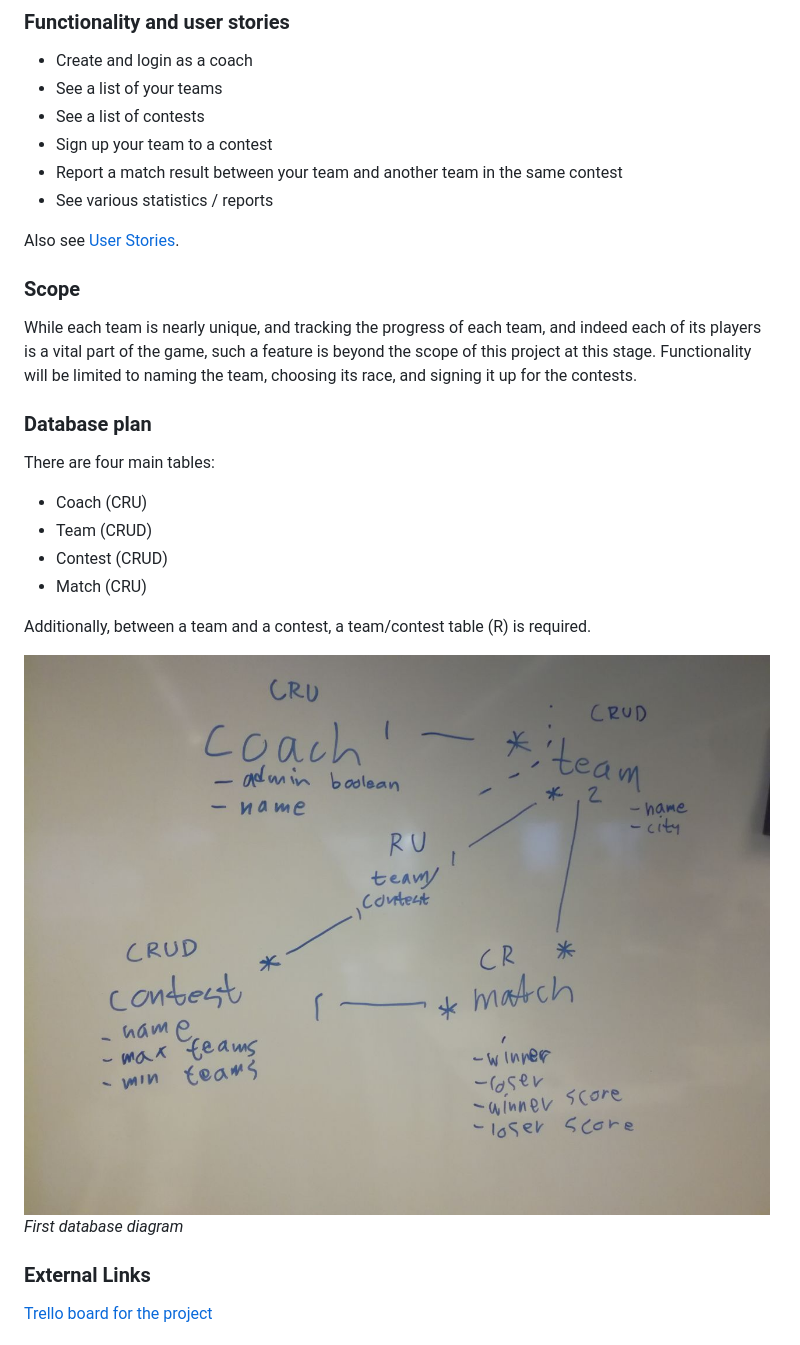
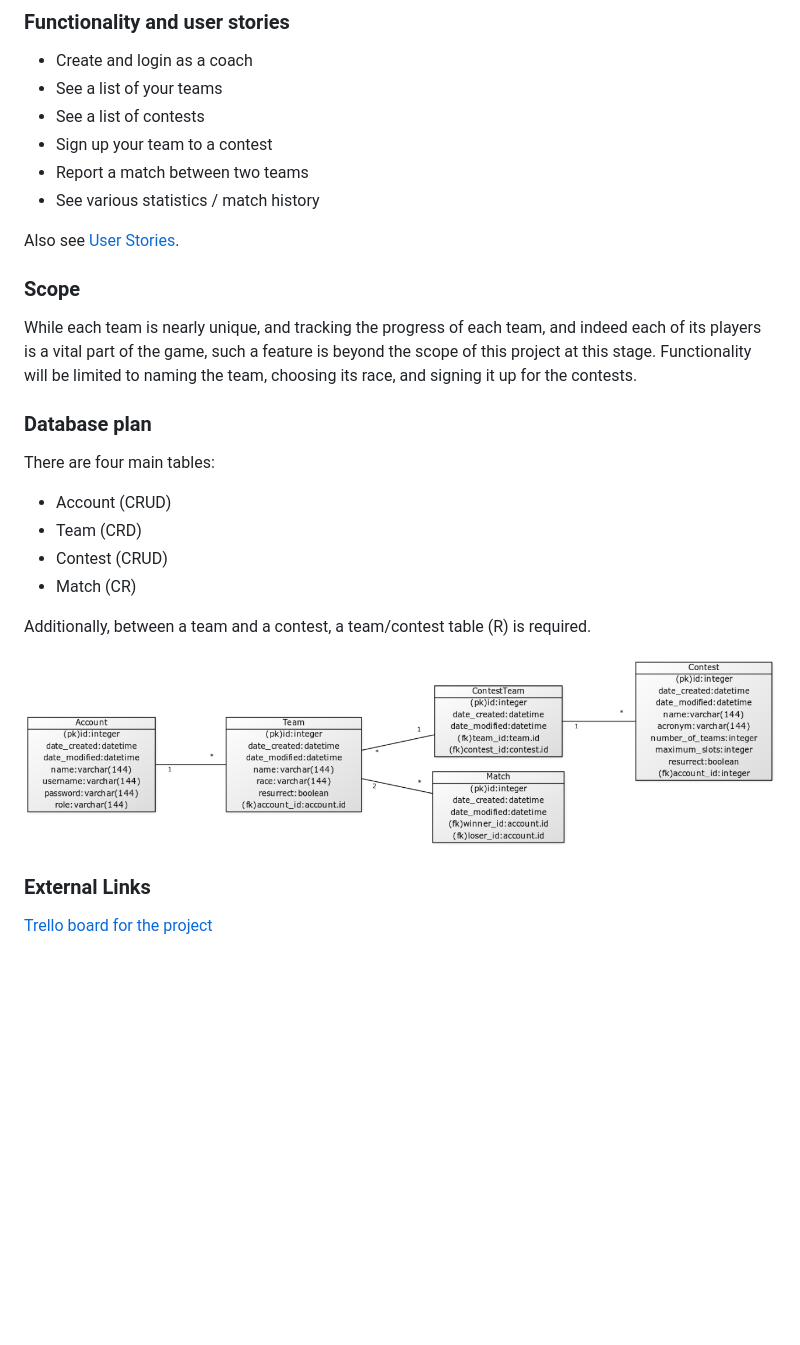
Before and after one commit to Granigan/BBMRS, a Markdown page: README.md, the part around the change printed below. Rendered like a GitHub page; pictures changed too: documentation/images/db_diagram2.png (added); blank space fills up the shorter version.

Commit message:
updates documents

```diff
--- a/README.md
+++ b/README.md
@@ -63,27 +37,24 @@ Coaches can also create new contests for teams to sign up for, and different rep
 - See a list of your teams
 - See a list of contests
 - Sign up your team to a contest
-- Report a match result between your team and another team in the same contest
-- See various statistics / reports
+- Report a match between two teams
+- See various statistics / match history
 
 Also see [User Stories](https://github.com/Granigan/BBMRS/blob/master/documentation/user_stories.md).
-
 
 ### Scope
 While each team is nearly unique, and tracking the progress of each team, and indeed each of its players is a vital part of the game, such a feature is beyond the scope of this project at this stage. Functionality will be limited to naming the team, choosing its race, and signing it up for the contests.
 
 ### Database plan
 There are four main tables:
-- Coach (CRU)
-- Team (CRUD)
+- Account (CRUD)
+- Team (CRD)
 - Contest (CRUD)
-- Match (CRU)
+- Match (CR)
 
 Additionally, between a team and a contest, a team/contest table (R) is required.
 
-![First db diagram](https://github.com/Granigan/BBMRS/blob/master/documentation/images/first_db_diagram.jpg)
-*First database diagram*
-
+![db diagram](https://github.com/Granigan/BBMRS/blob/master/documentation/images/db_diagram2.png)
 
 ### External Links
 [Trello board for the project](https://trello.com/b/s6HjD0UO/tsoha-project-match-reporting-system-blood-bowl)
```
Also changed, not shown: other parts of README.md (+6 -32 lines), documentation/user_stories.md (+9 -12 lines), documentation/weekly_progress.md (added, +41 -0 lines), 3 other files.
